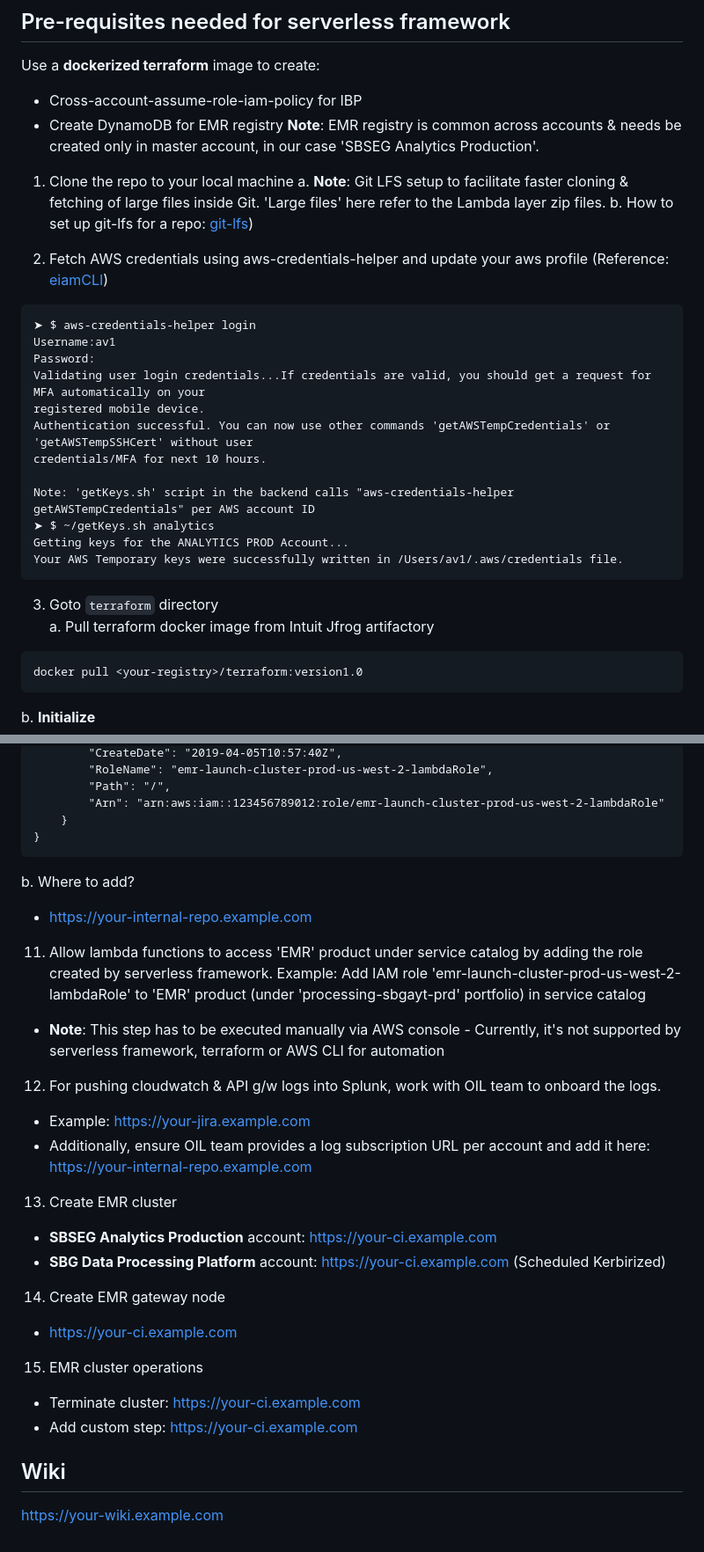
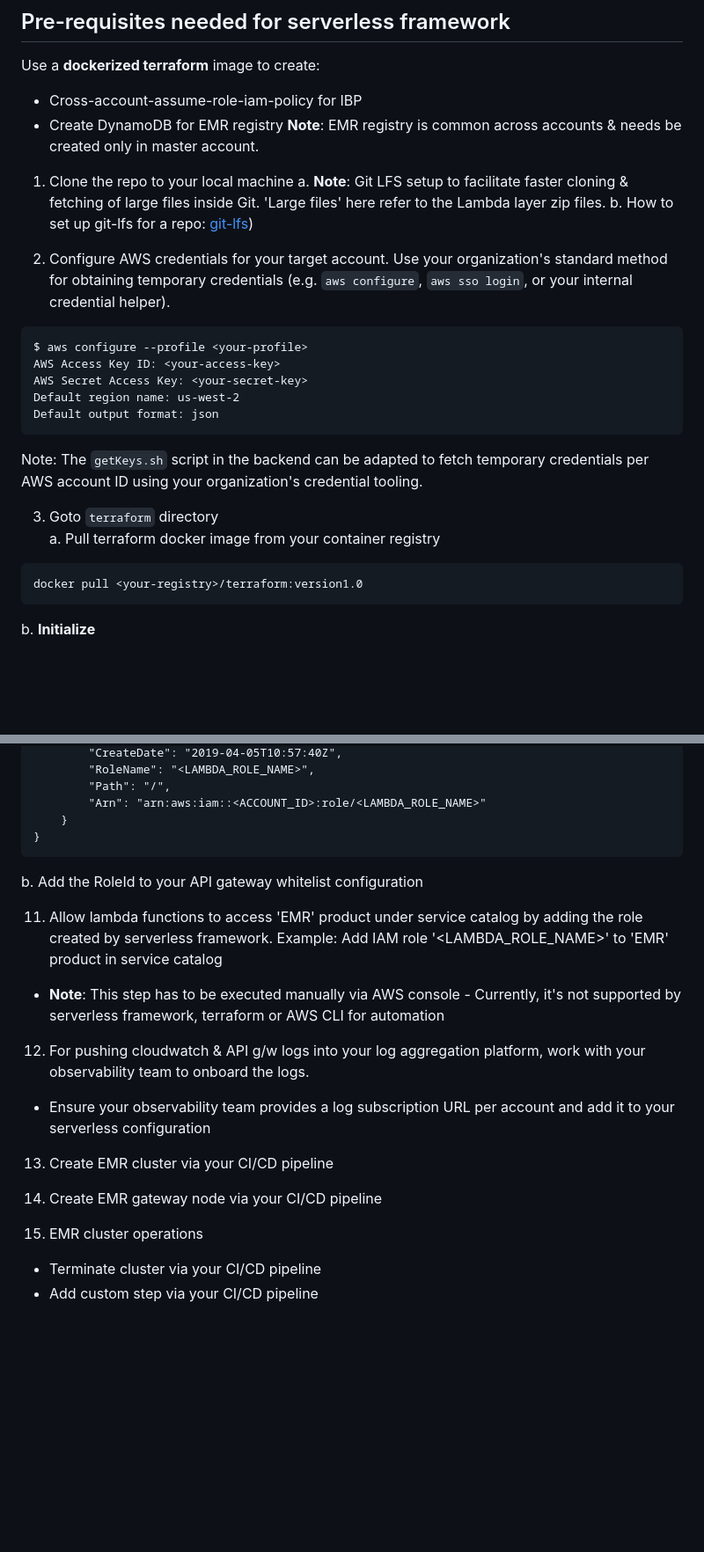
Before and after one commit to intuit/QuickFabric, a Markdown page: Backend/emr-cluster-ops/README.md, 2 parts joined by grey strips. Shown at 88% size. Rendered like a GitHub page; blank space fills up the shorter version.

````diff
--- a/Backend/emr-cluster-ops/README.md
+++ b/Backend/emr-cluster-ops/README.md
@@ -5,30 +5,25 @@ Steps to setup EMR serverless automation framework for a new AWS account ([what
 Use a __dockerized terraform__ image to create:
 - Cross-account-assume-role-iam-policy for IBP
 - Create DynamoDB for EMR registry
-__Note__: EMR registry is common across accounts & needs be created only in master account, in our case 'SBSEG Analytics Production'.
+__Note__: EMR registry is common across accounts & needs be created only in master account.
 
 1. Clone the repo to your local machine
 a. __Note__: Git LFS setup to facilitate faster cloning & fetching of large files inside Git. 'Large files' here refer to the Lambda layer zip files.
 b. How to set up git-lfs for a repo: [git-lfs](https://github.com/git-lfs/git-lfs))
 
-2. Fetch AWS credentials using aws-credentials-helper and update your aws profile (Reference: [eiamCLI](https://docs.aws.amazon.com/cli/latest/userguide/cli-configure-files.html))
+2. Configure AWS credentials for your target account. Use your organization's standard method for obtaining temporary credentials (e.g. `aws configure`, `aws sso login`, or your internal credential helper).
   ```
-  ➤ $ aws-credentials-helper login
-  Username:av1
-  Password:
-  Validating user login credentials...If credentials are valid, you should get a request for MFA automatically on your
-  registered mobile device.
-  Authentication successful. You can now use other commands 'getAWSTempCredentials' or 'getAWSTempSSHCert' without user
-  credentials/MFA for next 10 hours.
-
-  Note: 'getKeys.sh' script in the backend calls "aws-credentials-helper getAWSTempCredentials" per AWS account ID
-  ➤ $ ~/getKeys.sh analytics
-  Getting keys for the ANALYTICS PROD Account...
-  Your AWS Temporary keys were successfully written in /Users/av1/.aws/credentials file.
+  $ aws configure --profile <your-profile>
+  AWS Access Key ID: <your-access-key>
+  AWS Secret Access Key: <your-secret-key>
+  Default region name: us-west-2
+  Default output format: json
   ```
 
+  Note: The `getKeys.sh` script in the backend can be adapted to fetch temporary credentials per AWS account ID using your organization's credential tooling.
+
 3. Goto ```terraform``` directory
-  a. Pull terraform docker image from Intuit Jfrog artifactory
+  a. Pull terraform docker image from your container registry
   ```
   docker pull <your-registry>/terraform:version1.0
   ```
@@ -141,30 +132,22 @@ a. How to fetch RoleId?
         "CreateDate": "2019-04-05T10:57:40Z",
-        "RoleName": "emr-launch-cluster-prod-us-west-2-lambdaRole",
+        "RoleName": "<LAMBDA_ROLE_NAME>",
         "Path": "/",
-        "Arn": "arn:aws:iam::123456789012:role/emr-launch-cluster-prod-us-west-2-lambdaRole"
+        "Arn": "arn:aws:iam::<ACCOUNT_ID>:role/<LAMBDA_ROLE_NAME>"
     }
 }
 ```
-b. Where to add?
-- https://your-internal-repo.example.com
+b. Add the RoleId to your API gateway whitelist configuration
 
-11. Allow lambda functions to access 'EMR' product under service catalog by adding the role created by serverless framework. Example: Add IAM role 'emr-launch-cluster-prod-us-west-2-lambdaRole' to 'EMR' product (under 'processing-sbgayt-prd' portfolio) in service catalog
+11. Allow lambda functions to access 'EMR' product under service catalog by adding the role created by serverless framework. Example: Add IAM role '<LAMBDA_ROLE_NAME>' to 'EMR' product in service catalog
   - __Note__: This step has to be executed manually via AWS console - Currently, it's not supported by serverless framework, terraform or AWS CLI for automation
 
-12. For pushing cloudwatch & API g/w logs into Splunk, work with OIL team to onboard the logs.
-- Example: https://your-jira.example.com
-- Additionally, ensure OIL team provides a log subscription URL per account and add it here: https://your-internal-repo.example.com
+12. For pushing cloudwatch & API g/w logs into your log aggregation platform, work with your observability team to onboard the logs.
+- Ensure your observability team provides a log subscription URL per account and add it to your serverless configuration
 
-13. Create EMR cluster
-  - __SBSEG Analytics Production__ account: https://your-ci.example.com
-  - __SBG Data Processing Platform__ account: https://your-ci.example.com (Scheduled Kerbirized)
+13. Create EMR cluster via your CI/CD pipeline
 
-14. Create EMR gateway node
-  - https://your-ci.example.com
+14. Create EMR gateway node via your CI/CD pipeline
 
 15. EMR cluster operations
-  - Terminate cluster: https://your-ci.example.com
-  - Add custom step: https://your-ci.example.com
-
-## Wiki
-https://your-wiki.example.com
+  - Terminate cluster via your CI/CD pipeline
+  - Add custom step via your CI/CD pipeline
````
Also changed, not shown: other parts of Backend/emr-cluster-ops/README.md (+19 -23 lines), terraform_local/README.md (+1 -1 lines).
